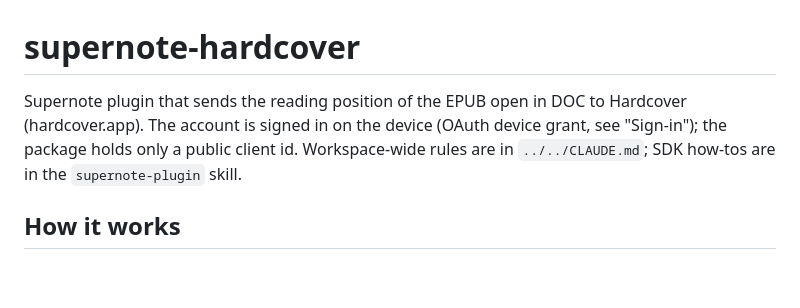
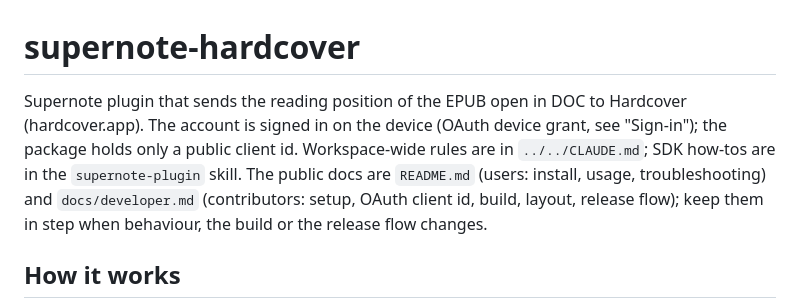
Before and after one commit to richtigerkiko/supernote-hardcover, a Markdown page: CLAUDE.md, the part around one of its changes. GitHub-like rendering; blank space fills up the shorter version.

```diff
--- a/CLAUDE.md
+++ b/CLAUDE.md
@@ -1,6 +1,6 @@
 # supernote-hardcover
 
-Supernote plugin that sends the reading position of the EPUB open in DOC to Hardcover (hardcover.app). The account is signed in on the device (OAuth device grant, see "Sign-in"); the package holds only a public client id. Workspace-wide rules are in `../../CLAUDE.md`; SDK how-tos are in the `supernote-plugin` skill.
+Supernote plugin that sends the reading position of the EPUB open in DOC to Hardcover (hardcover.app). The account is signed in on the device (OAuth device grant, see "Sign-in"); the package holds only a public client id. Workspace-wide rules are in `../../CLAUDE.md`; SDK how-tos are in the `supernote-plugin` skill. The public docs are `README.md` (users: install, usage, troubleshooting) and `docs/developer.md` (contributors: setup, OAuth client id, build, layout, release flow); keep them in step when behaviour, the build or the release flow changes.
 
 ## How it works
 
```
Also changed, not shown: other parts of CLAUDE.md (+1 -1 lines), README.md (+73 -23 lines), docs/developer.md (added, +102 -0 lines), docs/images/book-page.png (added), docs/images/editions.png (added), docs/images/quote.png (added), docs/images/review.png (added).
